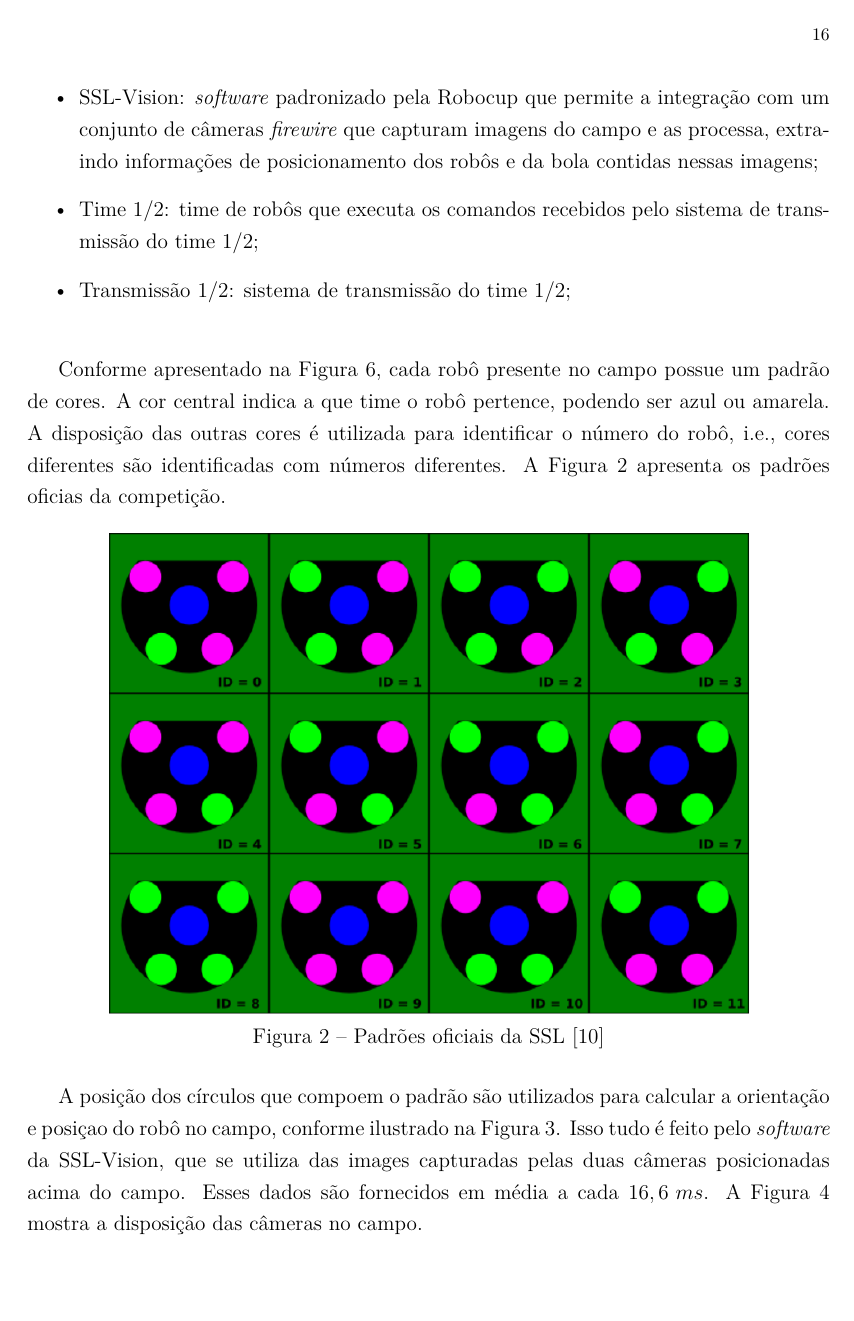
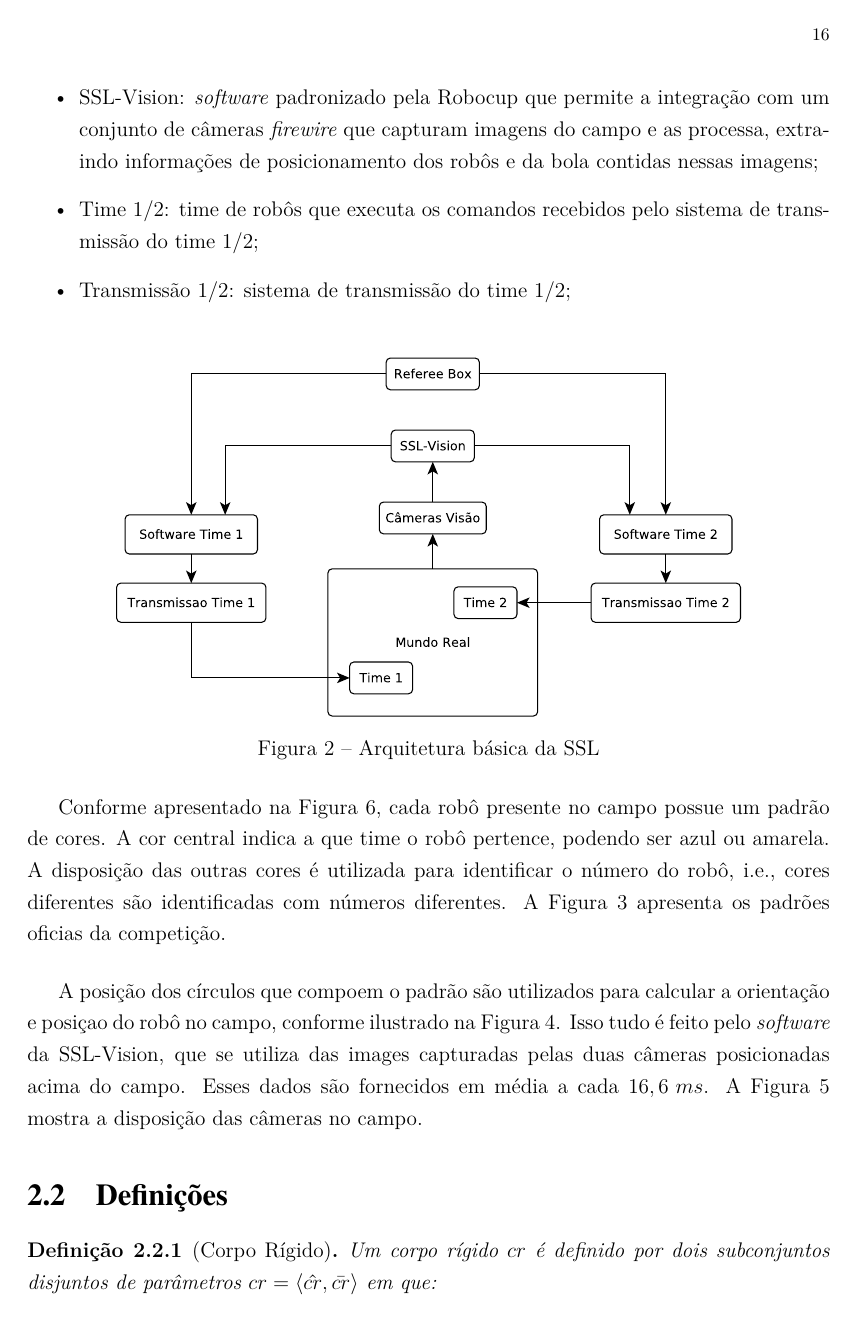
Before and after one commit to VBmgk/pfc-jan-bramigk, a LaTeX thesis (relatorio.tex, which reads doc/ssl.tex): page 17 of 62. Compiled offline with pdfLaTeX.

Commit message:
Fix: reposicionamento de imagem

```diff
--- a/doc/ssl.tex
+++ b/doc/ssl.tex
@@ -27,6 +27,12 @@ seguintes sistemas:
         sistema de transmissão do time 1/2;
   \item Transmissão 1/2: sistema de transmissão do time 1/2;
 \end{itemize}
+
+\begin{figure}[thpb]
+  \centering
+  \includegraphics[width= 0.8\linewidth]{img/arq_ssl}
+  \caption{Arquitetura básica da SSL}\label{fig:arquitetura_ssl}
+\end{figure}
 
 Conforme apresentado na Figura~\ref{fig:robo}, cada robô presente no campo possue
 um padrão de cores. A cor central indica a que time o robô pertence, podendo ser
```
Also changed, not shown: doc/ssl.tex (6 more changed lines).
